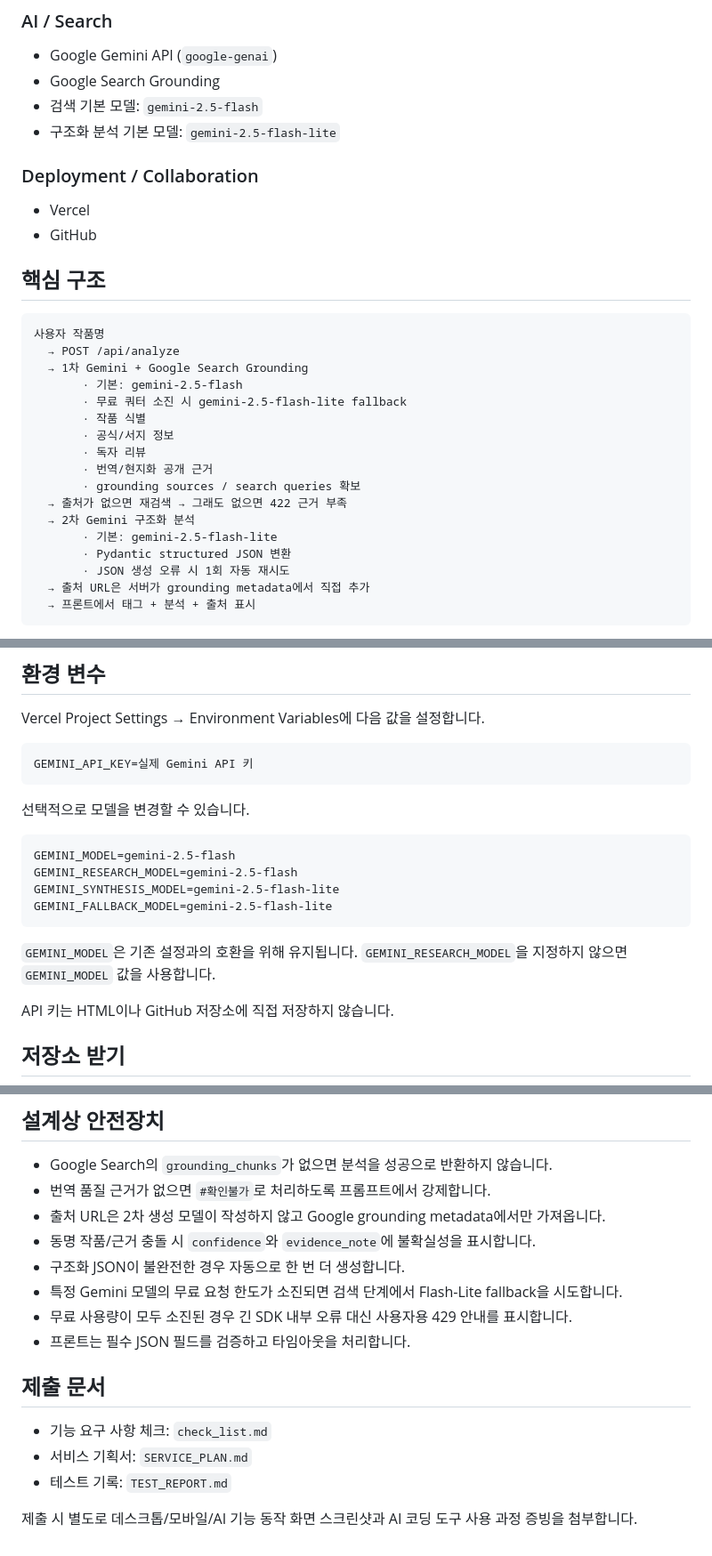
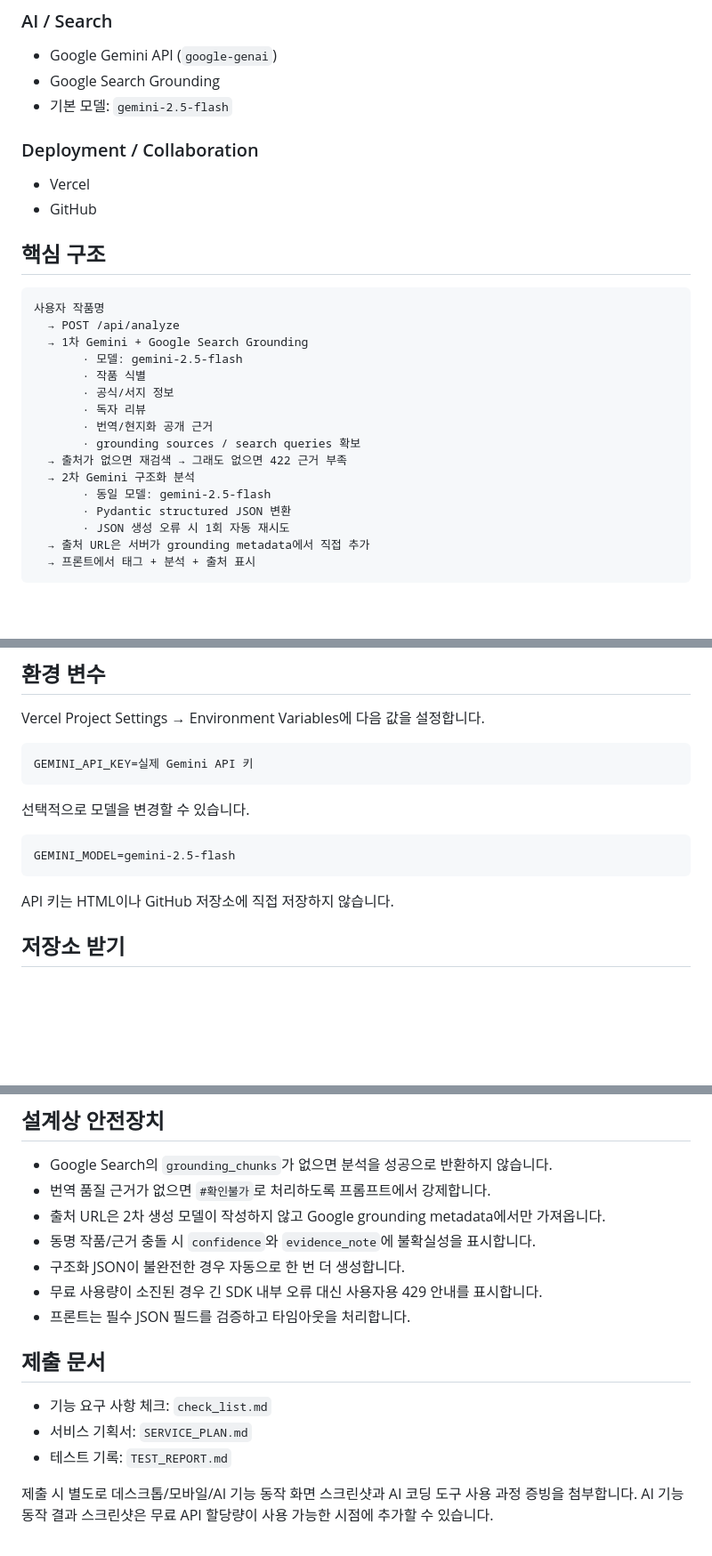
Before and after one commit to ilastoast-maker/codysseypub-A1-3, a Markdown page: A1-3/README.md, 3 parts joined by grey strips. Shown at 89% size. Drawn GitHub-style; blank space fills up the shorter version.

Commit message:
docs: Gemini 모델 구성을 2.5 Flash 단일 모델로 복원

````diff
--- a/A1-3/README.md
+++ b/A1-3/README.md
@@ -54,8 +54,7 @@ Lord of the Mysteries
 ### AI / Search
 - Google Gemini API (`google-genai`)
 - Google Search Grounding
-- 검색 기본 모델: `gemini-2.5-flash`
-- 구조화 분석 기본 모델: `gemini-2.5-flash-lite`
+- 기본 모델: `gemini-2.5-flash`
 
 ### Deployment / Collaboration
 - Vercel
@@ -67,8 +66,7 @@ Lord of the Mysteries
 사용자 작품명
   → POST /api/analyze
   → 1차 Gemini + Google Search Grounding
-       · 기본: gemini-2.5-flash
-       · 무료 쿼터 소진 시 gemini-2.5-flash-lite fallback
+       · 모델: gemini-2.5-flash
        · 작품 식별
        · 공식/서지 정보
        · 독자 리뷰
@@ -76,7 +74,7 @@ Lord of the Mysteries
        · grounding sources / search queries 확보
   → 출처가 없으면 재검색 → 그래도 없으면 422 근거 부족
   → 2차 Gemini 구조화 분석
-       · 기본: gemini-2.5-flash-lite
+       · 동일 모델: gemini-2.5-flash
        · Pydantic structured JSON 변환
        · JSON 생성 오류 시 1회 자동 재시도
   → 출처 URL은 서버가 grounding metadata에서 직접 추가
@@ -121,12 +119,7 @@ GEMINI_API_KEY=실제 Gemini API 키
 
 ```text
 GEMINI_MODEL=gemini-2.5-flash
-GEMINI_RESEARCH_MODEL=gemini-2.5-flash
-GEMINI_SYNTHESIS_MODEL=gemini-2.5-flash-lite
-GEMINI_FALLBACK_MODEL=gemini-2.5-flash-lite
 ```
-
-`GEMINI_MODEL`은 기존 설정과의 호환을 위해 유지됩니다. `GEMINI_RESEARCH_MODEL`을 지정하지 않으면 `GEMINI_MODEL` 값을 사용합니다.
 
 API 키는 HTML이나 GitHub 저장소에 직접 저장하지 않습니다.
 
@@ -240,8 +233,7 @@ node tests/test_frontend.js
 - 출처 URL은 2차 생성 모델이 작성하지 않고 Google grounding metadata에서만 가져옵니다.
 - 동명 작품/근거 충돌 시 `confidence`와 `evidence_note`에 불확실성을 표시합니다.
 - 구조화 JSON이 불완전한 경우 자동으로 한 번 더 생성합니다.
-- 특정 Gemini 모델의 무료 요청 한도가 소진되면 검색 단계에서 Flash-Lite fallback을 시도합니다.
-- 무료 사용량이 모두 소진된 경우 긴 SDK 내부 오류 대신 사용자용 429 안내를 표시합니다.
+- 무료 사용량이 소진된 경우 긴 SDK 내부 오류 대신 사용자용 429 안내를 표시합니다.
 - 프론트는 필수 JSON 필드를 검증하고 타임아웃을 처리합니다.
 
 ## 제출 문서
@@ -250,4 +242,4 @@ node tests/test_frontend.js
 - 서비스 기획서: `SERVICE_PLAN.md`
 - 테스트 기록: `TEST_REPORT.md`
 
-제출 시 별도로 데스크톱/모바일/AI 기능 동작 화면 스크린샷과 AI 코딩 도구 사용 과정 증빙을 첨부합니다.
+제출 시 별도로 데스크톱/모바일/AI 기능 동작 화면 스크린샷과 AI 코딩 도구 사용 과정 증빙을 첨부합니다. AI 기능 동작 결과 스크린샷은 무료 API 할당량이 사용 가능한 시점에 추가할 수 있습니다.
````
